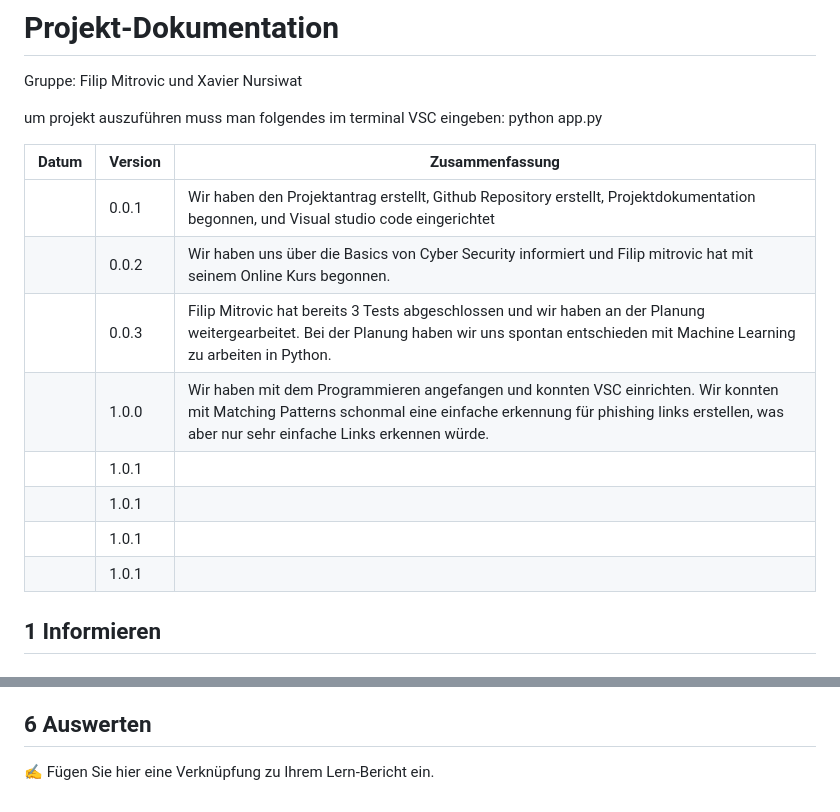
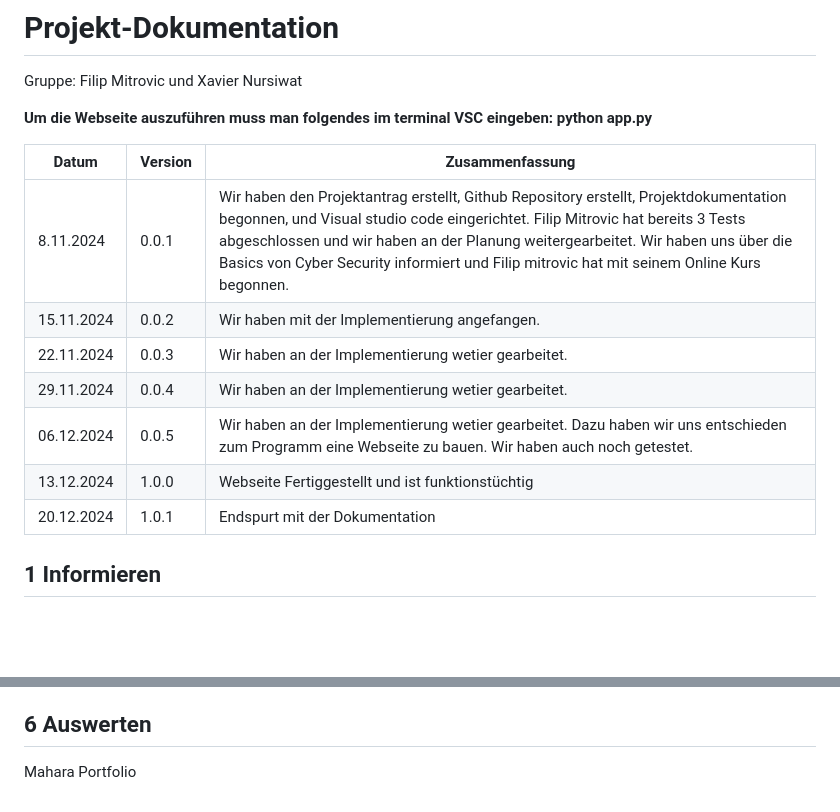
Before and after one commit to dexav/ILA3_Projekt2, a Markdown page: README.md, 2 parts joined by grey strips. Drawn GitHub-style; blank space fills up the shorter version.

```diff
--- a/README.md
+++ b/README.md
@@ -2,18 +2,18 @@
 
 Gruppe: Filip Mitrovic und Xavier Nursiwat
 
-um projekt auszuführen muss man folgendes im terminal VSC eingeben: python app.py
+**Um die Webseite auszuführen muss man folgendes im terminal VSC eingeben: python app.py**
 
 | Datum | Version | Zusammenfassung                                              |
 | ----- | ------- | ------------------------------------------------------------ |
-|       | 0.0.1   | Wir haben den Projektantrag erstellt, Github Repository erstellt, Projektdokumentation begonnen, und Visual studio code eingerichtet                                                             |
-|       | 0.0.2  | Wir haben uns über die Basics von Cyber Security informiert und Filip mitrovic hat mit seinem Online Kurs begonnen.                                                             |
-|       | 0.0.3   | Filip Mitrovic hat bereits 3 Tests abgeschlossen und wir haben an der Planung weitergearbeitet. Bei der Planung haben wir uns spontan entschieden mit Machine Learning zu arbeiten in Python.                                                             |
-|       | 1.0.0   |  Wir haben mit dem Programmieren angefangen und konnten VSC einrichten. Wir konnten mit Matching Patterns schonmal eine einfache erkennung für phishing links erstellen, was aber nur sehr einfache Links erkennen würde.                                                          |
-|       | 1.0.1   |                            |
-|       | 1.0.1   |                            |
-|       | 1.0.1   |                            |
-|       | 1.0.1   |                            |
+| 8.11.2024       | 0.0.1   | Wir haben den Projektantrag erstellt, Github Repository erstellt, Projektdokumentation begonnen, und Visual studio code eingerichtet.  Filip Mitrovic hat bereits 3 Tests abgeschlossen und wir haben an der Planung weitergearbeitet. Wir haben uns über die Basics von Cyber Security informiert und Filip mitrovic hat mit seinem Online Kurs begonnen. |
+| 15.11.2024      | 0.0.2  |Wir haben mit der Implementierung angefangen. |
+| 22.11.2024     | 0.0.3   | Wir haben an der Implementierung wetier gearbeitet.           |
+| 29.11.2024      | 0.0.4  | Wir haben an der Implementierung wetier gearbeitet.       |
+|  06.12.2024       | 0.0.5   |  Wir haben an der Implementierung wetier gearbeitet. Dazu haben wir uns entschieden zum Programm eine Webseite zu bauen. Wir haben auch noch getestet.                                |
+| 13.12.2024       | 1.0.0  | Webseite Fertiggestellt und ist funktionstüchtig|
+| 20.12.2024       | 1.0.1  | Endspurt mit der Dokumentation                          |
+
 
 ## 1 Informieren
 
@@ -141,5 +141,4 @@ Wir haben uns entschieden zu unserem Python Programm eine Webseite zu erstellen,
 Alle Testfälle wurden erfolgreich ausgeführt, und das Tool hat in jeder getesteten Situation wie erwartet funktioniert. Die Testergebnisse zeigen, dass das System stabil ist und sowohl URLs zuverlässig analysiert als auch Phishing-Mails korrekt generiert. Besonders hervorzuheben sind die schnelle Verarbeitung der URLs und die Genauigkeit des Modells. Weitere Tests könnten sich darauf konzentrieren, wie das Tool mit einer größeren Anzahl an Daten umgeht und ob es unter Last stabil bleibt.
 
 ## 6 Auswerten
-
-✍️ Fügen Sie hier eine Verknüpfung zu Ihrem Lern-Bericht ein.
+Mahara Portfolio
```
